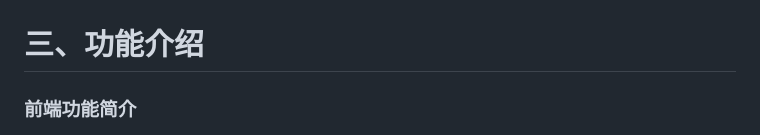
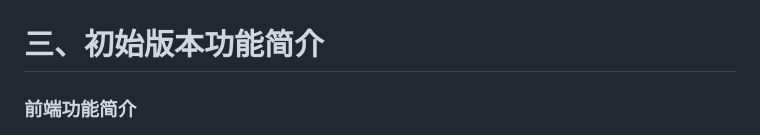
Before and after one commit to 297118506/video_site, a Markdown page: README.md, the part around one of its changes. Rendered like a GitHub page.

```diff
--- a/README.md
+++ b/README.md
@@ -41,7 +41,7 @@
 ### 附一张宝塔面板设置的截图，有使用宝塔面板的照着抄就行了，项目路径要换成“video_site”的实际路径
 ![21](assets/img_21.png)
 
-# 三、功能介绍
+# 三、初始版本功能简介
 ### 前端功能简介
 ![23](assets/img_23.png)
 #### 视频播放
```
Also changed, not shown: other parts of README.md (+1 -1 lines).
